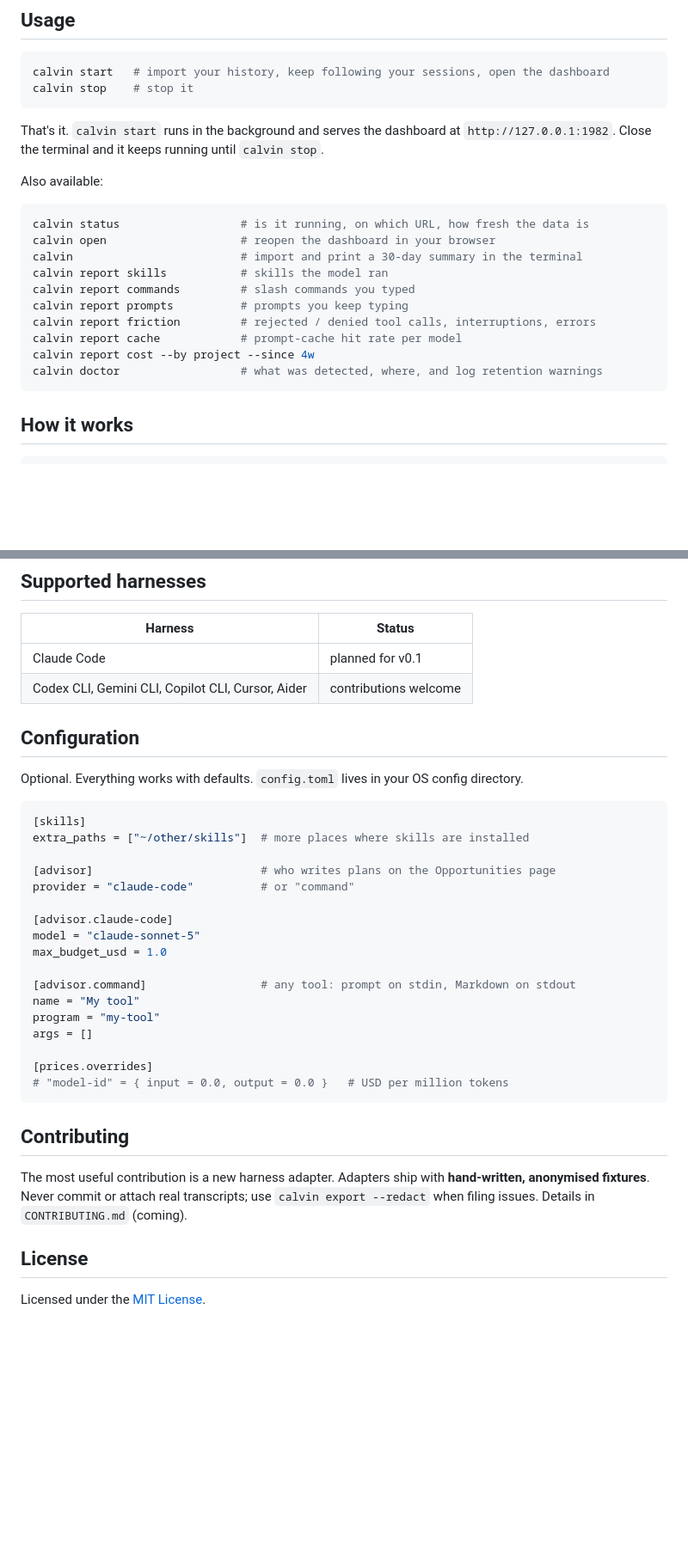
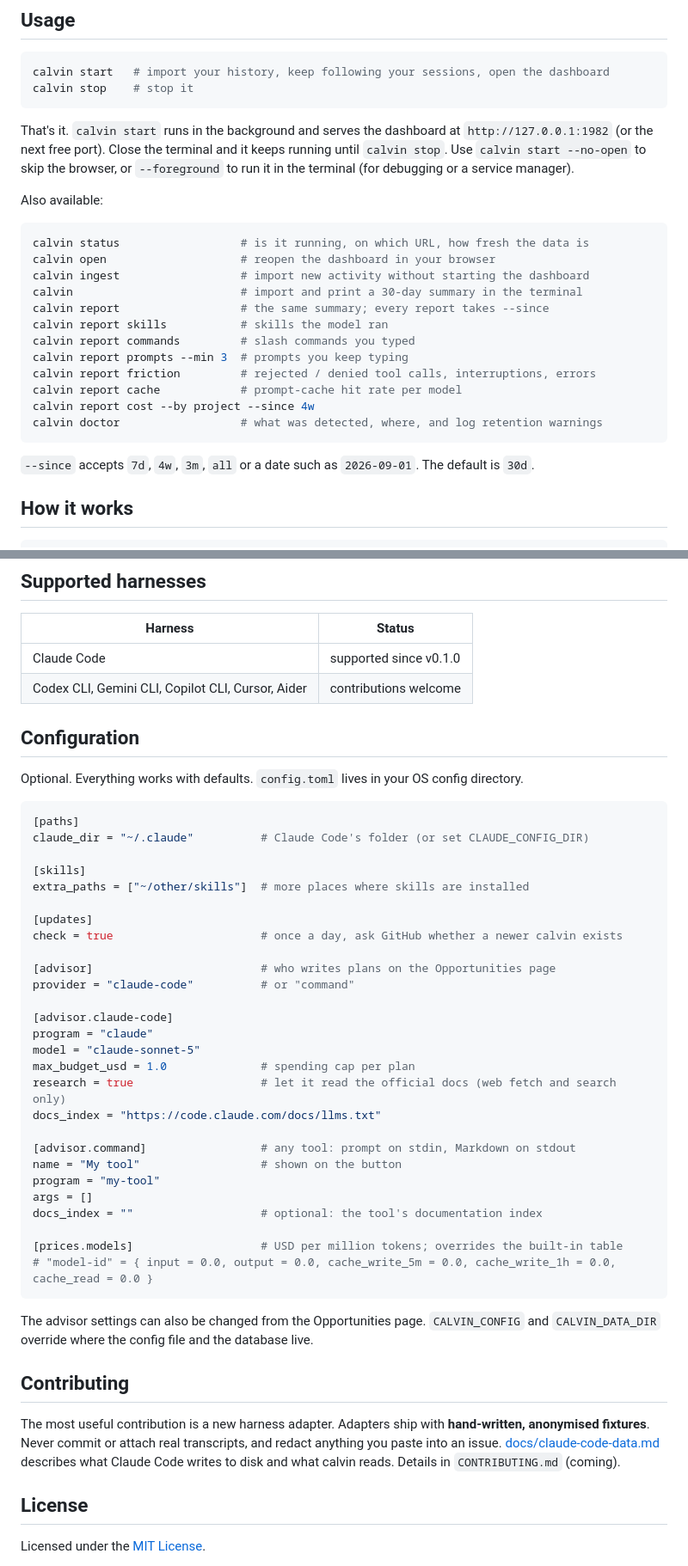
Before and after one commit to jmelosegui/calvin, a Markdown page: README.md, 2 parts joined by grey strips. Shown: that part at 86% size. Rendered like a GitHub page; blank space fills up the shorter version.

````diff
--- a/README.md
+++ b/README.md
@@ -66,22 +88,28 @@ calvin stop    # stop it
 ```
 
 That's it. `calvin start` runs in the background and serves the dashboard at
-`http://127.0.0.1:1982`. Close the terminal and it keeps running until `calvin stop`.
+`http://127.0.0.1:1982` (or the next free port). Close the terminal and it keeps running
+until `calvin stop`. Use `calvin start --no-open` to skip the browser, or `--foreground` to
+run it in the terminal (for debugging or a service manager).
 
 Also available:
 
 ```sh
 calvin status                  # is it running, on which URL, how fresh the data is
 calvin open                    # reopen the dashboard in your browser
+calvin ingest                  # import new activity without starting the dashboard
 calvin                         # import and print a 30-day summary in the terminal
+calvin report                  # the same summary; every report takes --since
 calvin report skills           # skills the model ran
 calvin report commands         # slash commands you typed
-calvin report prompts          # prompts you keep typing
+calvin report prompts --min 3  # prompts you keep typing
 calvin report friction         # rejected / denied tool calls, interruptions, errors
 calvin report cache            # prompt-cache hit rate per model
 calvin report cost --by project --since 4w
 calvin doctor                  # what was detected, where, and log retention warnings
 ```
+
+`--since` accepts `7d`, `4w`, `3m`, `all` or a date such as `2026-09-01`. The default is `30d`.
 
 ## How it works
 
@@ -103,7 +131,7 @@ skill folders ─────────────────┘  │
 
 | Harness | Status |
 |---|---|
-| Claude Code | planned for v0.1 |
+| Claude Code | supported since v0.1.0 |
 | Codex CLI, Gemini CLI, Copilot CLI, Cursor, Aider | contributions welcome |
 
 ## Configuration
@@ -111,30 +139,44 @@ skill folders ─────────────────┘  │
 Optional. Everything works with defaults. `config.toml` lives in your OS config directory.
 
 ```toml
+[paths]
+claude_dir = "~/.claude"          # Claude Code's folder (or set CLAUDE_CONFIG_DIR)
+
 [skills]
 extra_paths = ["~/other/skills"]  # more places where skills are installed
+
+[updates]
+check = true                      # once a day, ask GitHub whether a newer calvin exists
 
 [advisor]                         # who writes plans on the Opportunities page
 provider = "claude-code"          # or "command"
 
 [advisor.claude-code]
+program = "claude"
 model = "claude-sonnet-5"
-max_budget_usd = 1.0
+max_budget_usd = 1.0              # spending cap per plan
+research = true                   # let it read the official docs (web fetch and search only)
+docs_index = "https://code.claude.com/docs/llms.txt"
 
 [advisor.command]                 # any tool: prompt on stdin, Markdown on stdout
-name = "My tool"
+name = "My tool"                  # shown on the button
 program = "my-tool"
 args = []
+docs_index = ""                   # optional: the tool's documentation index
 
-[prices.overrides]
-# "model-id" = { input = 0.0, output = 0.0 }   # USD per million tokens
+[prices.models]                   # USD per million tokens; overrides the built-in table
+# "model-id" = { input = 0.0, output = 0.0, cache_write_5m = 0.0, cache_write_1h = 0.0, cache_read = 0.0 }
 ```
+
+The advisor settings can also be changed from the Opportunities page. `CALVIN_CONFIG` and
+`CALVIN_DATA_DIR` override where the config file and the database live.
 
 ## Contributing
 
 The most useful contribution is a new harness adapter. Adapters ship with **hand-written,
-anonymised fixtures**. Never commit or attach real transcripts; use `calvin export --redact`
-when filing issues. Details in `CONTRIBUTING.md` (coming).
+anonymised fixtures**. Never commit or attach real transcripts, and redact anything you
+paste into an issue. [docs/claude-code-data.md](docs/claude-code-data.md) describes what
+Claude Code writes to disk and what calvin reads. Details in `CONTRIBUTING.md` (coming).
 
 ## License
 
````
Also changed, not shown: other parts of README.md (+24 -2 lines), assets/dashboard.png (added).
